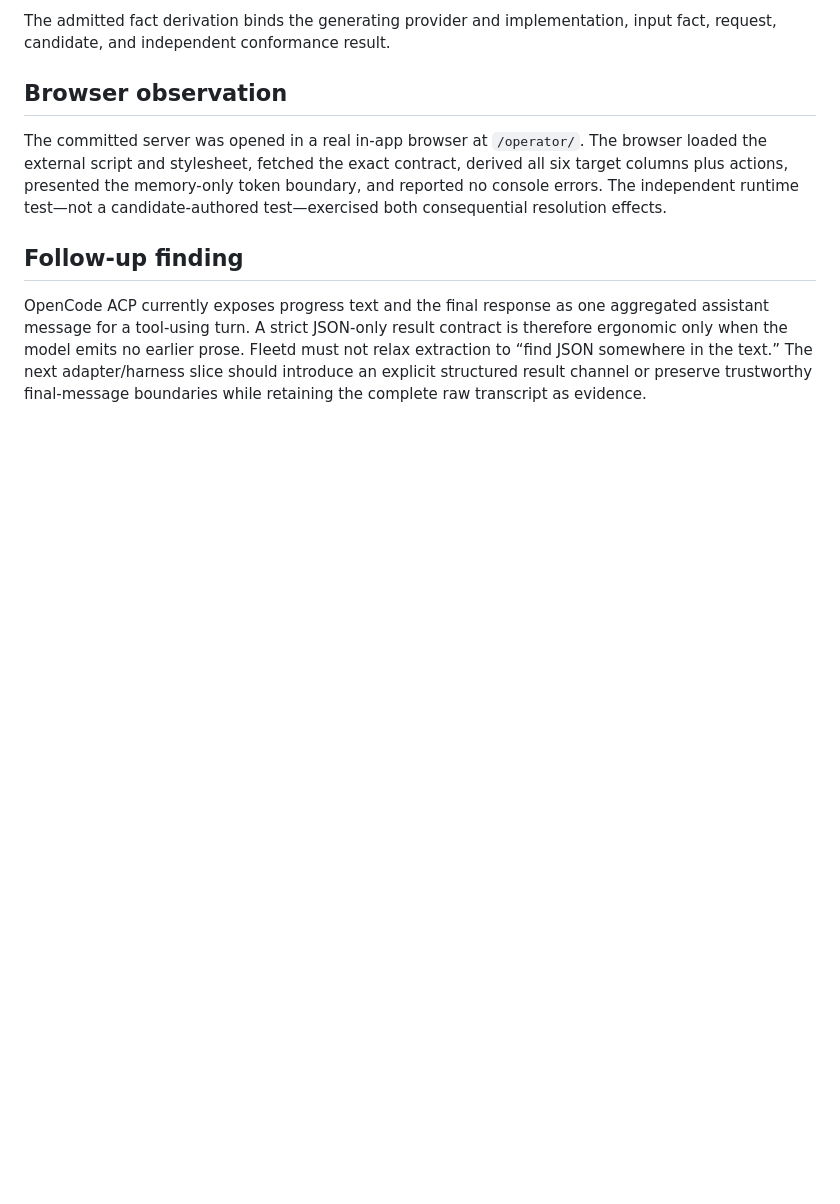
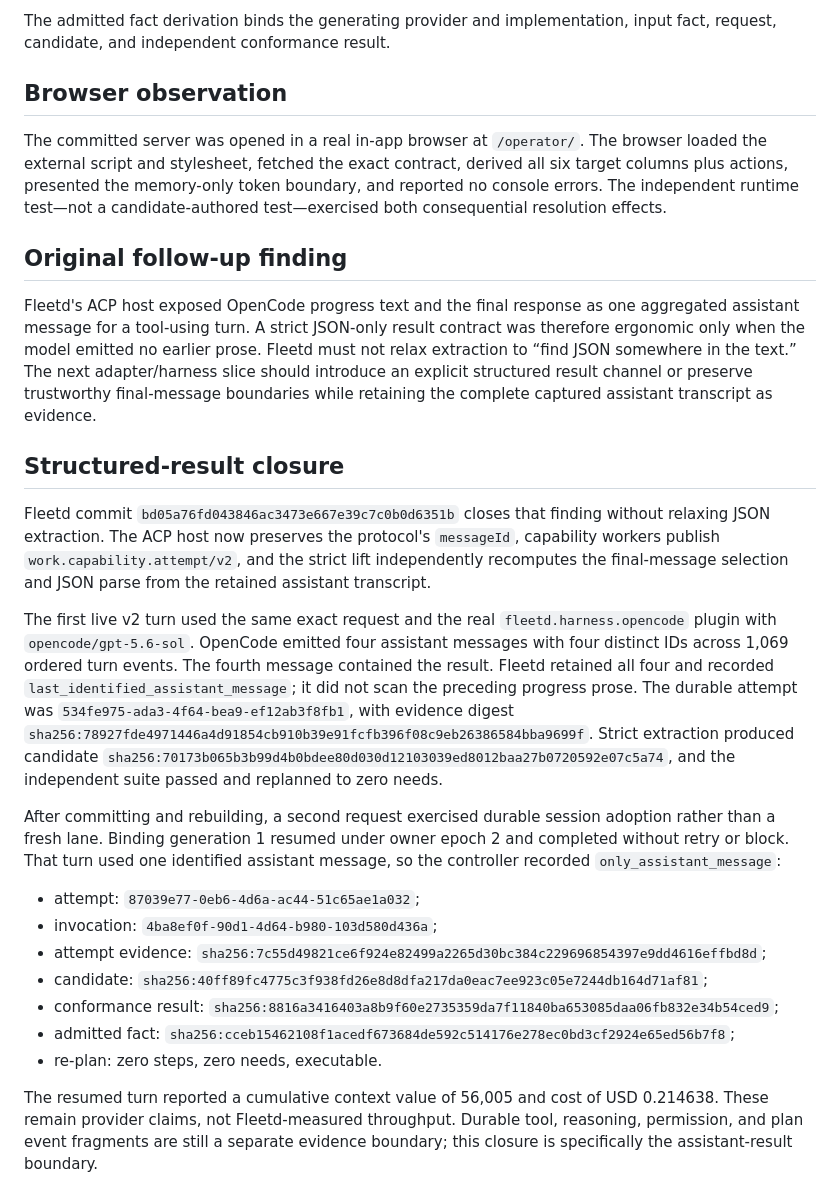
Before and after one commit to ngalluzzo/fleetd, a Markdown page: docs/qualification/gooir-runnable-web-2026-08-24.md, the part around the change. Drawn GitHub-style; blank space fills up the shorter version.

Commit message:
docs: qualify structured capability results

```diff
--- a/docs/qualification/gooir-runnable-web-2026-08-24.md
+++ b/docs/qualification/gooir-runnable-web-2026-08-24.md
@@ -105,12 +105,55 @@ derived all six target columns plus actions, presented the memory-only token
 boundary, and reported no console errors. The independent runtime test—not a
 candidate-authored test—exercised both consequential resolution effects.
 
-## Follow-up finding
+## Original follow-up finding
 
-OpenCode ACP currently exposes progress text and the final response as one
+Fleetd's ACP host exposed OpenCode progress text and the final response as one
 aggregated assistant message for a tool-using turn. A strict JSON-only result
-contract is therefore ergonomic only when the model emits no earlier prose.
+contract was therefore ergonomic only when the model emitted no earlier prose.
 Fleetd must not relax extraction to “find JSON somewhere in the text.” The
 next adapter/harness slice should introduce an explicit structured result
 channel or preserve trustworthy final-message boundaries while retaining the
-complete raw transcript as evidence.
+complete captured assistant transcript as evidence.
+
+## Structured-result closure
+
+Fleetd commit `bd05a76fd043846ac3473e667e39c7c0b0d6351b` closes that
+finding without relaxing JSON extraction. The ACP host now preserves the
+protocol's `messageId`, capability workers publish
+`work.capability.attempt/v2`, and the strict lift independently recomputes the
+final-message selection and JSON parse from the retained assistant transcript.
+
+The first live v2 turn used the same exact request and the real
+`fleetd.harness.opencode` plugin with `opencode/gpt-5.6-sol`. OpenCode emitted
+four assistant messages with four distinct IDs across 1,069 ordered turn
+events. The fourth message contained the result. Fleetd retained all four and
+recorded `last_identified_assistant_message`; it did not scan the preceding
+progress prose. The durable attempt was
+`534fe975-ada3-4f64-bea9-ef12ab3f8fb1`, with evidence digest
+`sha256:78927fde4971446a4d91854cb910b39e91fcfb396f08c9eb26386584bba9699f`.
+Strict extraction produced candidate
+`sha256:70173b065b3b99d4b0bdee80d030d12103039ed8012baa27b0720592e07c5a74`,
+and the independent suite passed and replanned to zero needs.
+
+After committing and rebuilding, a second request exercised durable session
+adoption rather than a fresh lane. Binding generation 1 resumed under owner
+epoch 2 and completed without retry or block. That turn used one identified
+assistant message, so the controller recorded `only_assistant_message`:
+
+- attempt: `87039e77-0eb6-4d6a-ac44-51c65ae1a032`;
+- invocation: `4ba8ef0f-90d1-4d64-b980-103d580d436a`;
+- attempt evidence:
+  `sha256:7c55d49821ce6f924e82499a2265d30bc384c229696854397e9dd4616effbd8d`;
+- candidate:
+  `sha256:40ff89fc4775c3f938fd26e8d8dfa217da0eac7ee923c05e7244db164d71af81`;
+- conformance result:
+  `sha256:8816a3416403a8b9f60e2735359da7f11840ba653085daa06fb832e34b54ced9`;
+- admitted fact:
+  `sha256:cceb15462108f1acedf673684de592c514176e278ec0bd3cf2924e65ed56b7f8`;
+- re-plan: zero steps, zero needs, executable.
+
+The resumed turn reported a cumulative context value of 56,005 and cost of
+USD 0.214638. These remain provider claims, not Fleetd-measured throughput.
+Durable tool, reasoning, permission, and plan event fragments are still a
+separate evidence boundary; this closure is specifically the assistant-result
+boundary.
```
